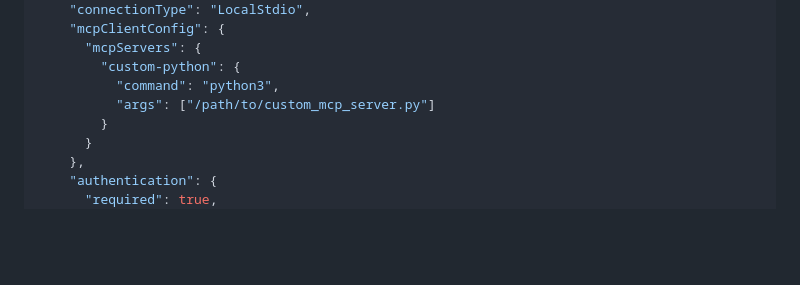
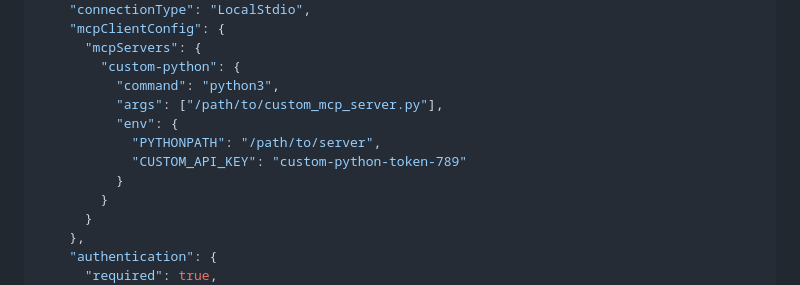
Before and after one commit to SUSE/suse-ai-up, a Markdown page: examples/README.md, the part around the change printed below. Rendered like a GitHub page; blank space fills up the shorter version.

```diff
--- a/examples/README.md
+++ b/examples/README.md
@@ -469,7 +482,11 @@ curl -X POST http://localhost:8911/adapters \
       "mcpServers": {
         "custom-python": {
           "command": "python3",
-          "args": ["/path/to/custom_mcp_server.py"]
+          "args": ["/path/to/custom_mcp_server.py"],
+          "env": {
+            "PYTHONPATH": "/path/to/server",
+            "CUSTOM_API_KEY": "custom-python-token-789"
+          }
         }
       }
     },
```
Also changed, not shown: other parts of examples/README.md (+18 -3 lines).
